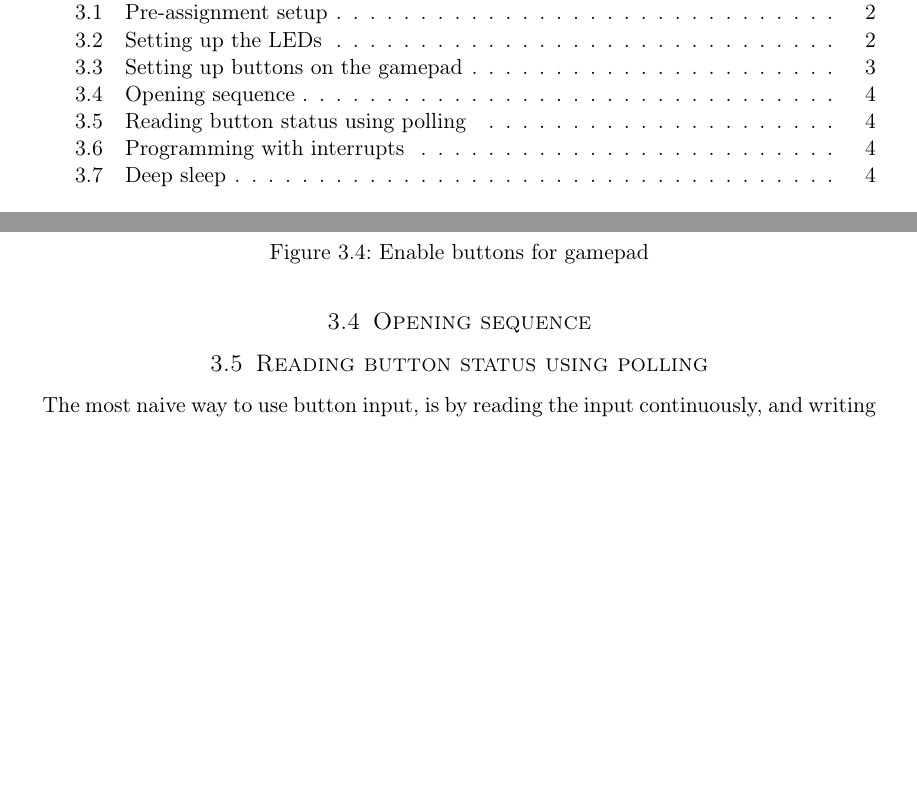
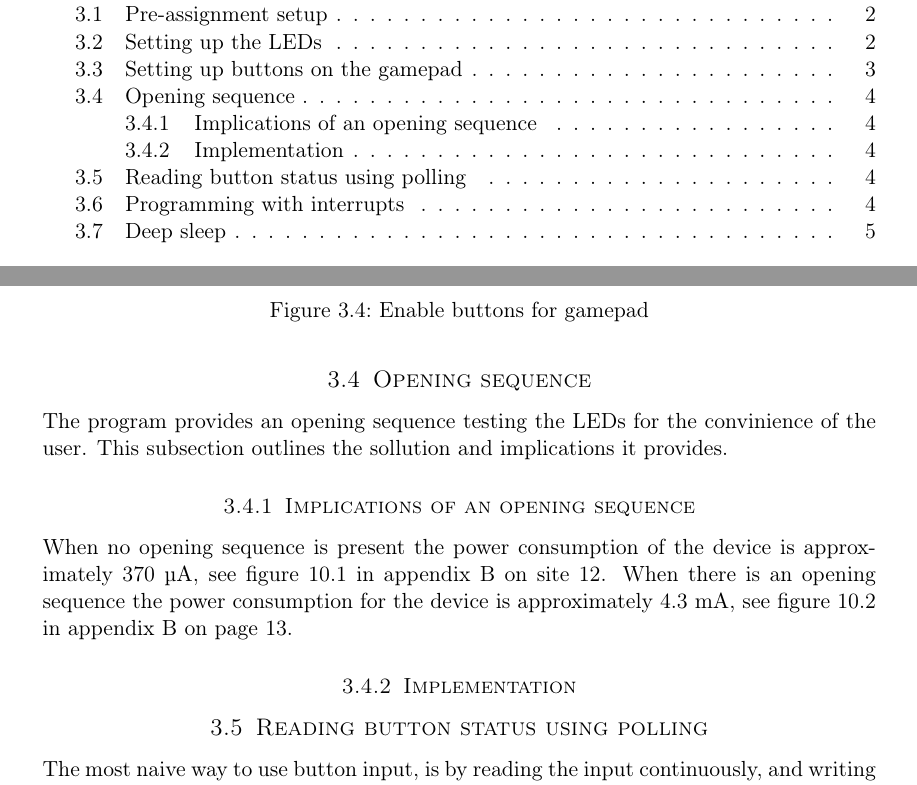
Before and after one commit to cristeahub/eeds, a LaTeX document (ex1/report/report.tex, which reads ex1/report/description/description.tex): two parts of pages 3 and 7 of 16, joined at a grey line, cut so that both start at the same text, the shorter picture padded with empty space. Compiled offline with pdfLaTeX.

Commit message:
Add small info about opening sequence

```diff
--- a/ex1/report/description/description.tex
+++ b/ex1/report/description/description.tex
@@ -78,6 +78,13 @@ str r2, [gpio_i, #GPIO_DOUT]
 \subsection{Opening sequence}
 \label{subsec:dev_pros_opening_seq}
 
+The program provides an opening sequence testing the LEDs for the convinience of the user. This subsection outlines the sollution and implications it provides.
+
+\subsubsection{Implications of an opening sequence}
+
+When no opening sequence is present the power consumption of the device is approximately 370 \si{\micro\ampere}, see figure \ref{fig:no_opening_seq} in appendix B on site \pageref{fig:no_opening_seq}. When there is an opening sequence the power consumption for the device is approximately 4.3 \si{\milli\ampere}, see figure \ref{fig:opening_seq} in appendix B on page \pageref{fig:opening_seq}.
+
+\subsubsection{Implementation}
 
 \subsection{Reading button status using polling}
 \label{subsec:polling}
```
